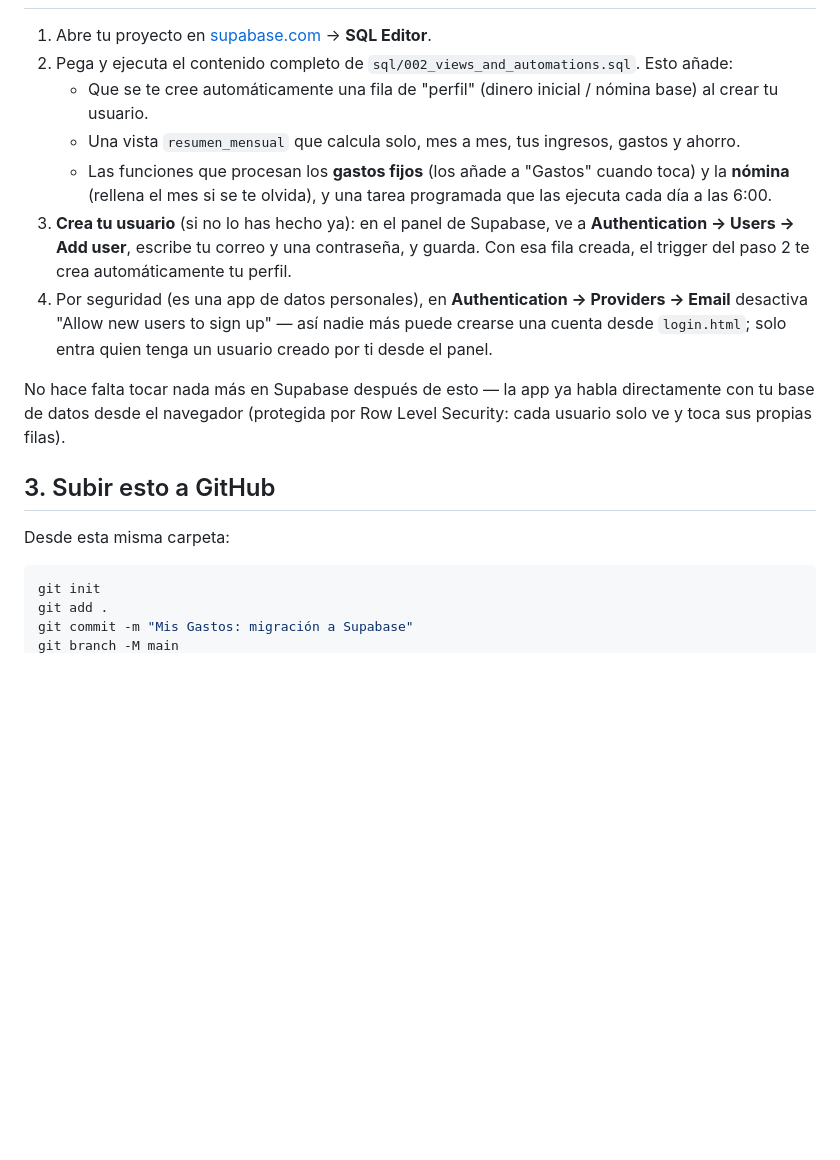
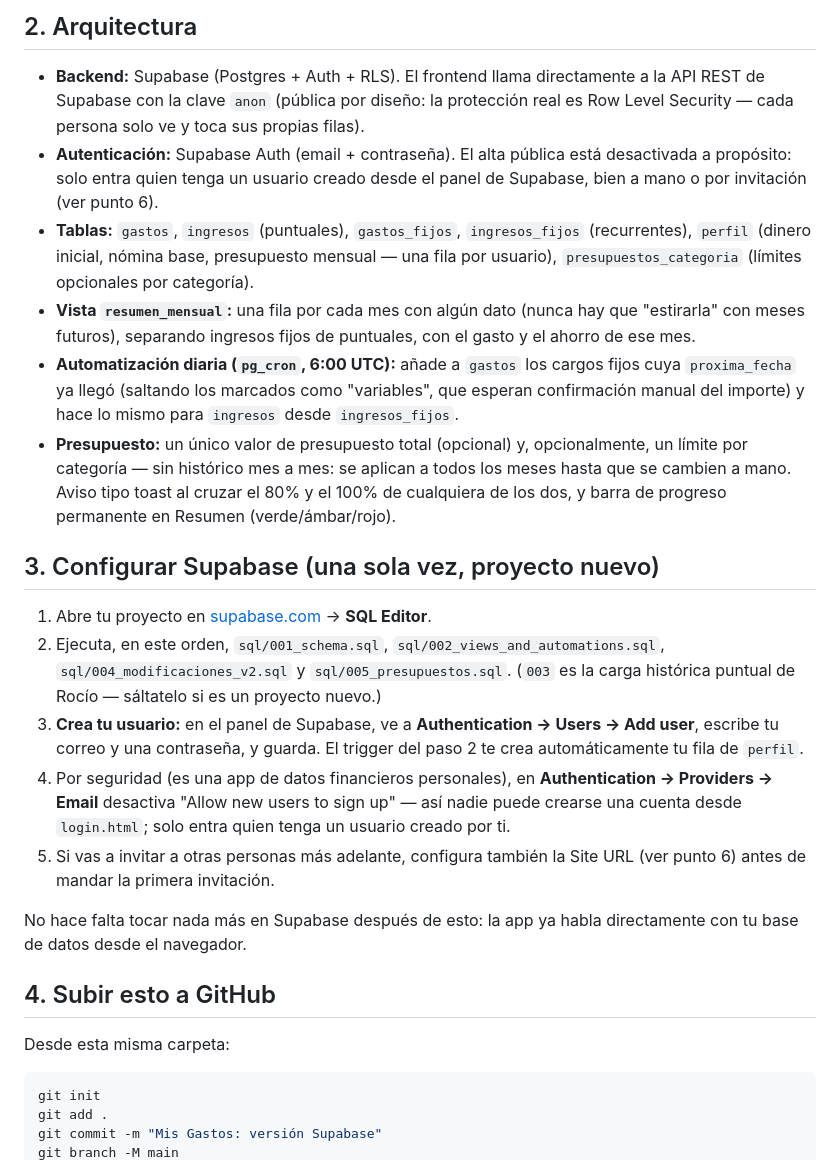
Before and after one commit to rocijf28/mis-gastos, a Markdown page: README.md, the part around one of its changes. Rendered like a GitHub page; blank space fills up the shorter version.

````diff
--- a/README.md
+++ b/README.md
@@ -22,21 +73,46 @@ Vercel o Netlify.
+## 2. Arquitectura
+
+- **Backend:** Supabase (Postgres + Auth + RLS). El frontend llama
+  directamente a la API REST de Supabase con la clave `anon` (pública
+  por diseño: la protección real es Row Level Security — cada persona
+  solo ve y toca sus propias filas).
+- **Autenticación:** Supabase Auth (email + contraseña). El alta
+  pública está desactivada a propósito: solo entra quien tenga un
+  usuario creado desde el panel de Supabase, bien a mano o por
+  invitación (ver punto 6).
+- **Tablas:** `gastos`, `ingresos` (puntuales), `gastos_fijos`,
+  `ingresos_fijos` (recurrentes), `perfil` (dinero inicial, nómina
+  base, presupuesto mensual — una fila por usuario),
+  `presupuestos_categoria` (límites opcionales por categoría).
+- **Vista `resumen_mensual`:** una fila por cada mes con algún dato
+  (nunca hay que "estirarla" con meses futuros), separando ingresos
+  fijos de puntuales, con el gasto y el ahorro de ese mes.
+- **Automatización diaria (`pg_cron`, 6:00 UTC):** añade a `gastos` los
+  cargos fijos cuya `proxima_fecha` ya llegó (saltando los marcados
+  como "variables", que esperan confirmación manual del importe) y
+  hace lo mismo para `ingresos` desde `ingresos_fijos`.
+- **Presupuesto:** un único valor de presupuesto total (opcional) y,
+  opcionalmente, un límite por categoría — sin histórico mes a mes: se
+  aplican a todos los meses hasta que se cambien a mano. Aviso tipo
+  toast al cruzar el 80% y el 100% de cualquiera de los dos, y barra de
+  progreso permanente en Resumen (verde/ámbar/rojo).
+
+## 3. Configurar Supabase (una sola vez, proyecto nuevo)
 
 1. Abre tu proyecto en [supabase.com](https://supabase.com/dashboard) → **SQL Editor**.
-2. Pega y ejecuta el contenido completo de `sql/002_views_and_automations.sql`.
-   Esto añade:
-   - Que se te cree automáticamente una fila de "perfil" (dinero inicial / nómina base) al crear tu usuario.
-   - Una vista `resumen_mensual` que calcula solo, mes a mes, tus ingresos, gastos y ahorro.
-   - Las funciones que procesan los **gastos fijos** (los añade a "Gastos" cuando toca) y la **nómina** (rellena el mes si se te olvida), y una tarea programada que las ejecuta cada día a las 6:00.
-3. **Crea tu usuario** (si no lo has hecho ya): en el panel de Supabase, ve a **Authentication → Users → Add user**, escribe tu correo y una contraseña, y guarda. Con esa fila creada, el trigger del paso 2 te crea automáticamente tu perfil.
-4. Por seguridad (es una app de datos personales), en **Authentication → Providers → Email** desactiva "Allow new users to sign up" — así nadie más puede crearse una cuenta desde `login.html`; solo entra quien tenga un usuario creado por ti desde el panel.
+2. Ejecuta, en este orden, `sql/001_schema.sql`, `sql/002_views_and_automations.sql`, `sql/004_modificaciones_v2.sql` y `sql/005_presupuestos.sql`. (`003` es la carga histórica puntual de Rocío — sáltatelo si es un proyecto nuevo.)
+3. **Crea tu usuario:** en el panel de Supabase, ve a **Authentication → Users → Add user**, escribe tu correo y una contraseña, y guarda. El trigger del paso 2 te crea automáticamente tu fila de `perfil`.
+4. Por seguridad (es una app de datos financieros personales), en **Authentication → Providers → Email** desactiva "Allow new users to sign up" — así nadie puede crearse una cuenta desde `login.html`; solo entra quien tenga un usuario creado por ti.
+5. Si vas a invitar a otras personas más adelante, configura también la Site URL (ver punto 6) antes de mandar la primera invitación.
 
-No hace falta tocar nada más en Supabase después de esto — la app ya habla directamente con tu base de datos desde el navegador (protegida por Row Level Security: cada usuario solo ve y toca sus propias filas).
+No hace falta tocar nada más en Supabase después de esto: la app ya habla directamente con tu base de datos desde el navegador.
 
-## 3. Subir esto a GitHub
+## 4. Subir esto a GitHub
 
 Desde esta misma carpeta:
 
 ```bash
 git init
 git add .
-git commit -m "Mis Gastos: migración a Supabase"
+git commit -m "Mis Gastos: versión Supabase"
 git branch -M main
````
Also changed, not shown: other parts of README.md (+84 -33 lines).
